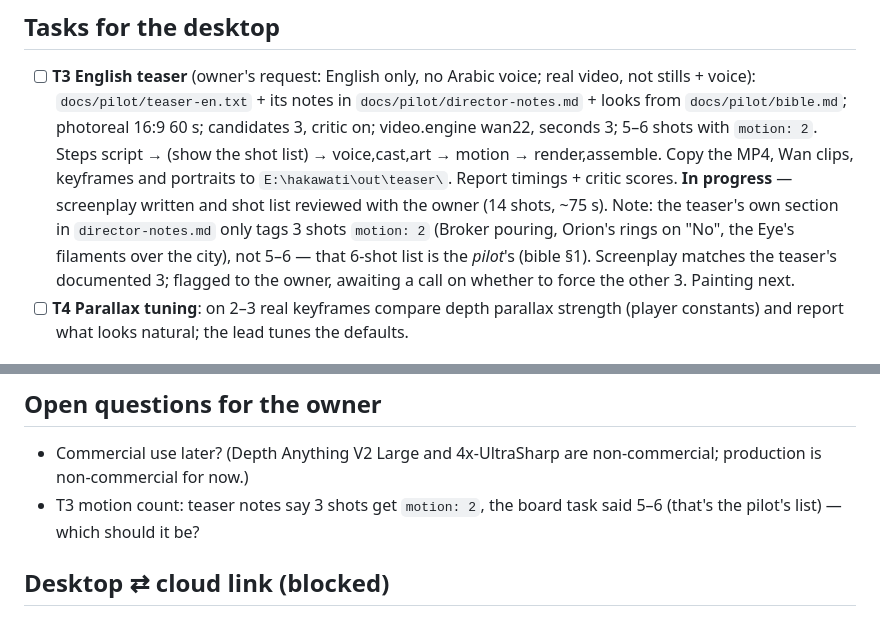
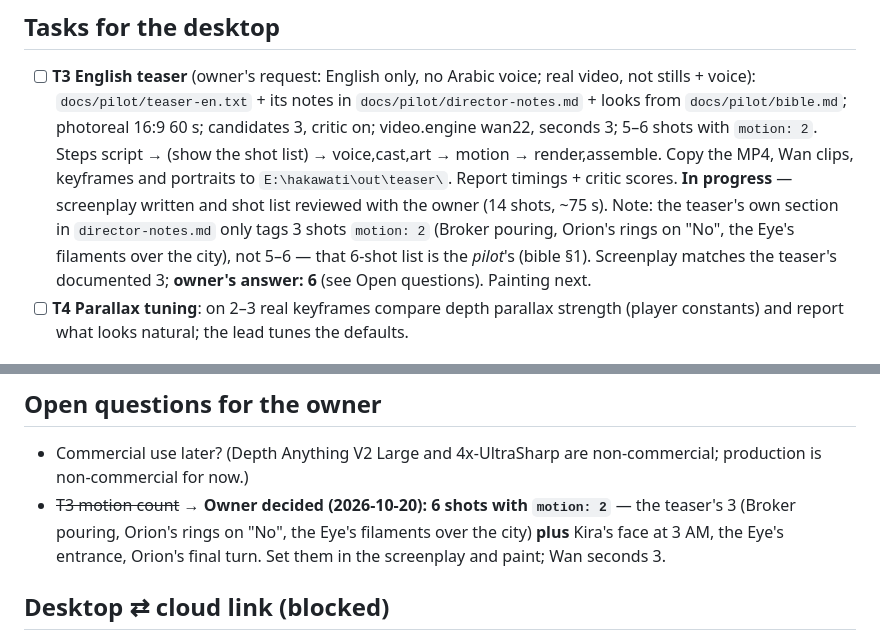
Before and after one commit to houssam-soukieh/hakawati-studio2, a Markdown page: docs/team/BOARD.md, 2 parts joined by grey strips. Rendered like a GitHub page.

Commit message:
Board: owner chose 6 image-to-video shots for the teaser
Co-Authored-By: Claude Opus 5.5 <noreply@anthropic.com>
Claude-Session: https://claude.ai/code/session_0168VRNgUj8LDA9XreHLWoGi

```diff
--- a/docs/team/BOARD.md
+++ b/docs/team/BOARD.md
@@ -29,7 +29,7 @@ Two Claude sessions work on this repo for the owner (Dr. Houssam Soukieh):
       **In progress** — screenplay written and shot list reviewed with the owner (14 shots, ~75 s). Note: the
       teaser's own section in `director-notes.md` only tags 3 shots `motion: 2` (Broker pouring, Orion's rings on
       "No", the Eye's filaments over the city), not 5–6 — that 6-shot list is the *pilot*'s (bible §1). Screenplay
-      matches the teaser's documented 3; flagged to the owner, awaiting a call on whether to force the other 3.
+      matches the teaser's documented 3; **owner's answer: 6** (see Open questions).
       Painting next.
 - [ ] **T4 Parallax tuning**: on 2–3 real keyframes compare depth parallax strength (player constants) and report
       what looks natural; the lead tunes the defaults.
@@ -43,7 +43,9 @@ Two Claude sessions work on this repo for the owner (Dr. Houssam Soukieh):
 
 ## Open questions for the owner
 - Commercial use later? (Depth Anything V2 Large and 4x-UltraSharp are non-commercial; production is non-commercial for now.)
-- T3 motion count: teaser notes say 3 shots get `motion: 2`, the board task said 5–6 (that's the pilot's list) — which should it be?
+- ~~T3 motion count~~ → **Owner decided (2026-10-20): 6 shots with `motion: 2`** — the teaser's 3 (Broker pouring, Orion's rings
+  on "No", the Eye's filaments over the city) **plus** Kira's face at 3 AM, the Eye's entrance, Orion's final turn. Set them
+  in the screenplay and paint; Wan seconds 3.
 
 ## Desktop ⇄ cloud link (blocked)
 Tried `ListAgents`/`SendMessage` to `session_0168VRNgUj8LDA9XreHLWoGi`: `list_sessions` finds no other sessions,
```
